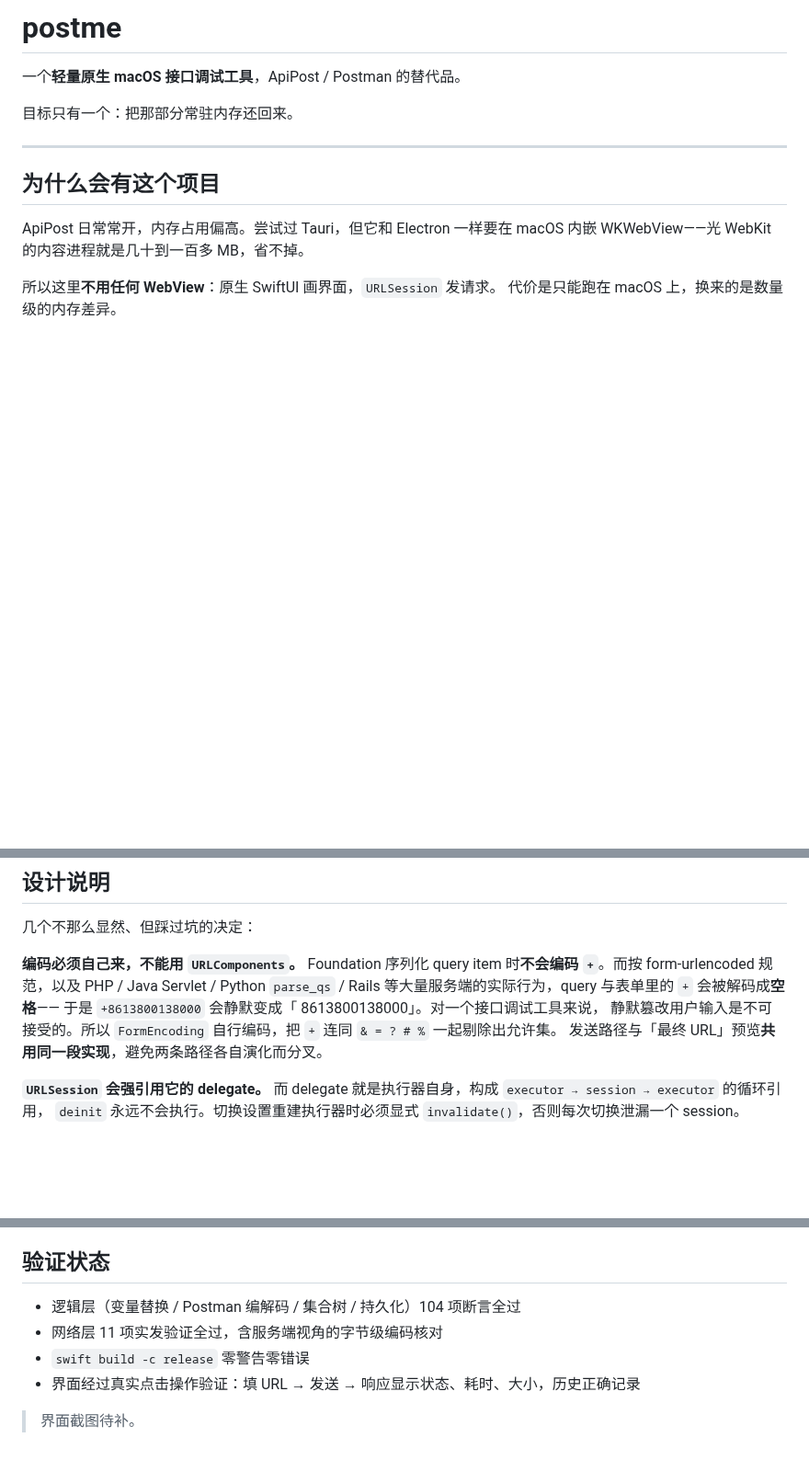
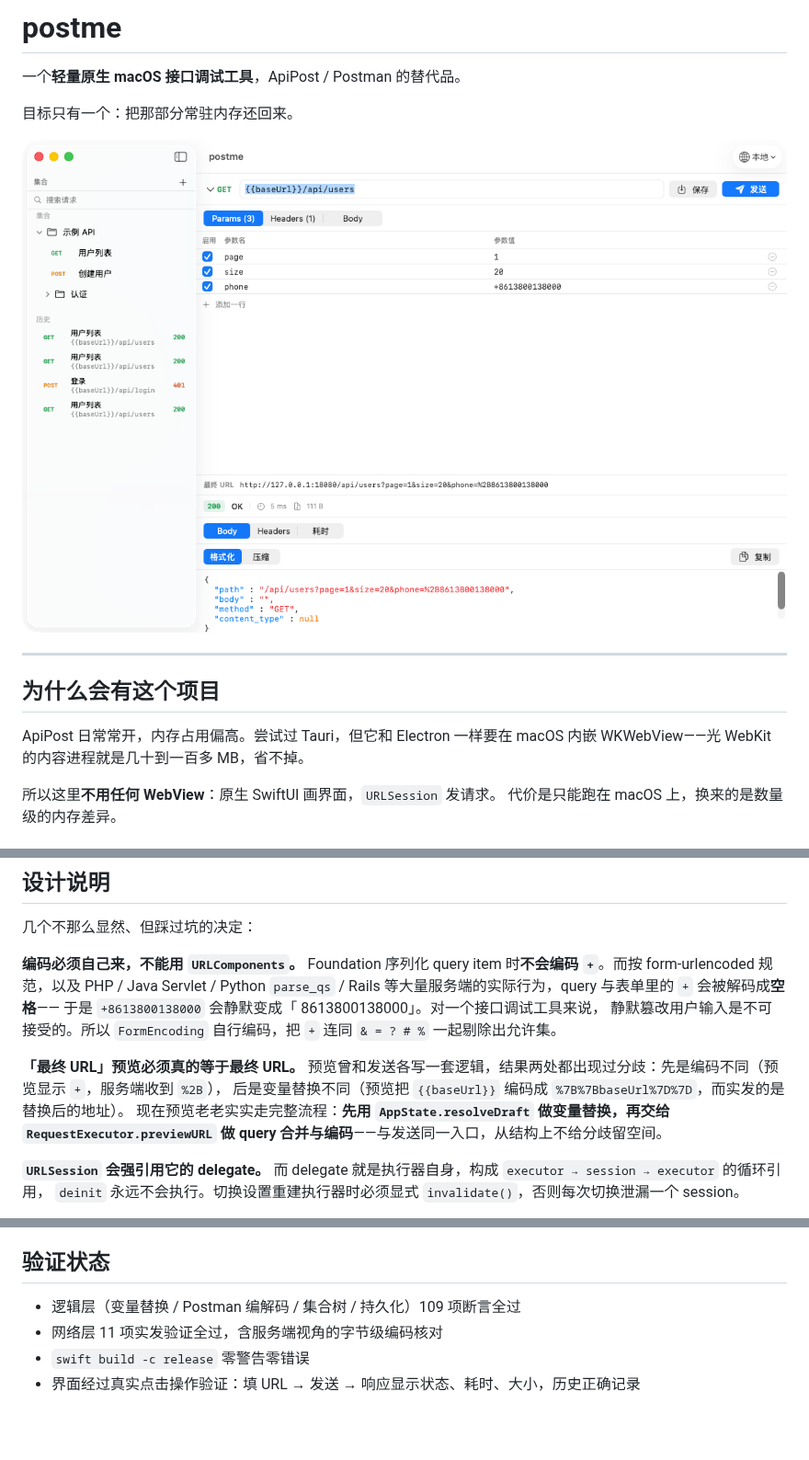
Before and after one commit to caozeal/postme, a Markdown page: README.md, 3 parts joined by grey strips. Shown at 92% size. Drawn GitHub-style; pictures changed too: docs/screenshot.png (added); blank space fills up the shorter version.

Commit message:
docs: 补 README 与界面截图
README 覆盖：项目动机、内存实测口径（phys_footprint 而非 RSS）、功能、
构建运行、快捷键、数据存储、5 条踩过坑的设计决定、已知限制、验证状态。

截图由真实操作产生（本机 echo 服务 + 预置演示数据）。截图过程本身
又暴露出「最终 URL」预览的变量替换分歧，已在上一提交修复。

```diff
--- a/README.md
+++ b/README.md
@@ -3,6 +3,8 @@
 一个**轻量原生 macOS 接口调试工具**，ApiPost / Postman 的替代品。
 
 目标只有一个：把那部分常驻内存还回来。
+
+![postme 界面](docs/screenshot.png)
 
 ---
 
@@ -135,7 +137,12 @@ Foundation 序列化 query item 时**不会编码 `+`**。而按 form-urlencoded
 Python `parse_qs` / Rails 等大量服务端的实际行为，query 与表单里的 `+` 会被解码成**空格**——
 于是 `+8613800138000` 会静默变成「 8613800138000」。对一个接口调试工具来说，
 静默篡改用户输入是不可接受的。所以 `FormEncoding` 自行编码，把 `+` 连同 `& = ? # %` 一起剔除出允许集。
-发送路径与「最终 URL」预览**共用同一段实现**，避免两条路径各自演化而分叉。
+
+**「最终 URL」预览必须真的等于最终 URL。**
+预览曾和发送各写一套逻辑，结果两处都出现过分歧：先是编码不同（预览显示 `+`，服务端收到 `%2B`），
+后是变量替换不同（预览把 `{{baseUrl}}` 编码成 `%7B%7BbaseUrl%7D%7D`，而实发的是替换后的地址）。
+现在预览老老实实走完整流程：**先用 `AppState.resolveDraft` 做变量替换，再交给 `RequestExecutor.previewURL`
+做 query 合并与编码**——与发送同一入口，从结构上不给分歧留空间。
 
 **`URLSession` 会强引用它的 delegate。**
 而 delegate 就是执行器自身，构成 `executor → session → executor` 的循环引用，
@@ -189,9 +196,7 @@ Sources/Postme/
 
 ## 验证状态
 
-- 逻辑层（变量替换 / Postman 编解码 / 集合树 / 持久化）104 项断言全过
+- 逻辑层（变量替换 / Postman 编解码 / 集合树 / 持久化）109 项断言全过
 - 网络层 11 项实发验证全过，含服务端视角的字节级编码核对
 - `swift build -c release` 零警告零错误
 - 界面经过真实点击操作验证：填 URL → 发送 → 响应显示状态、耗时、大小，历史正确记录
-
-> 界面截图待补。
```
